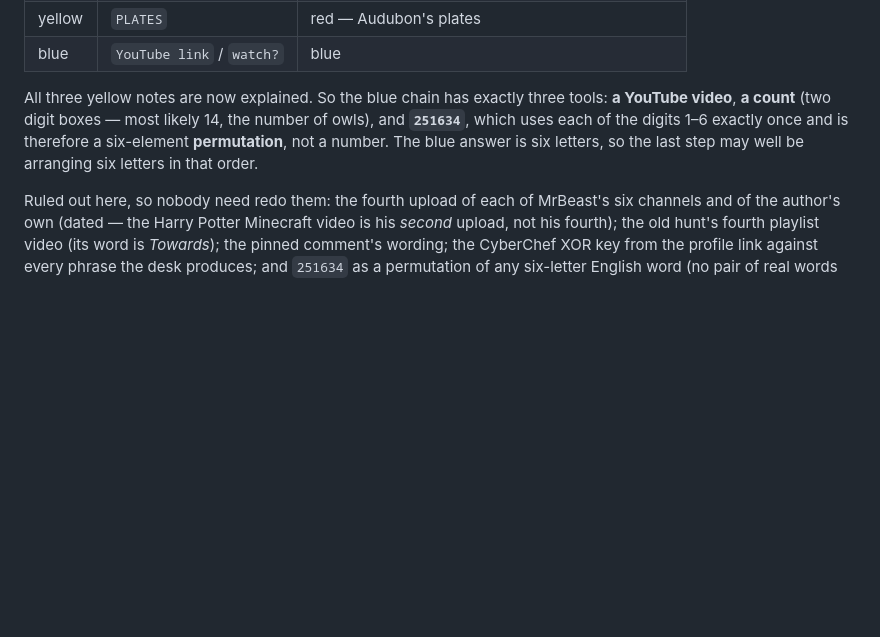
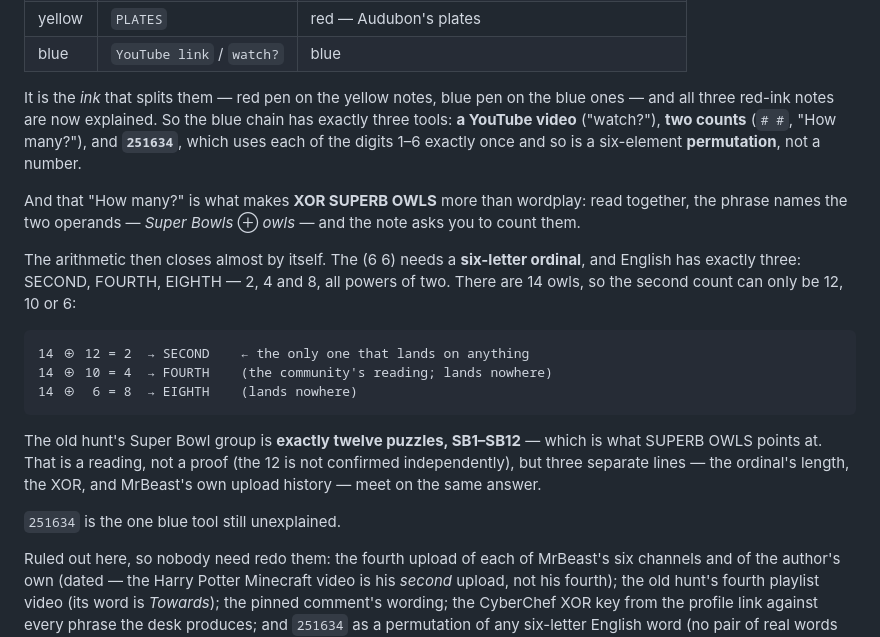
Before and after one commit to nahidingitabi/gunnazinadgunu, a Markdown page: ANSWER.md, the part around the change. Rendered like a GitHub page; blank space fills up the shorter version.

Commit message:
Fold the XOR reading into the answer document
Co-Authored-By: Claude Opus 5 <noreply@anthropic.com>
Claude-Session: https://claude.ai/code/session_01W8ozhhuEtvLZKFUDuhSoDw

````diff
--- a/ANSWER.md
+++ b/ANSWER.md
@@ -212,12 +212,32 @@ and they are **colour-coded by chain**:
 | yellow | `PLATES` | red — Audubon's plates |
 | blue | `YouTube link` / `watch?` | blue |
 
-All three yellow notes are now explained. So the blue chain has exactly three
-tools: **a YouTube video**, **a count** (two digit boxes — most likely 14, the
-number of owls), and **`251634`**, which uses each of the digits 1–6 exactly
-once and is therefore a six-element **permutation**, not a number. The blue
-answer is six letters, so the last step may well be arranging six letters in
-that order.
+It is the *ink* that splits them — red pen on the yellow notes, blue pen on the
+blue ones — and all three red-ink notes are now explained. So the blue chain has
+exactly three tools: **a YouTube video** ("watch?"), **two counts** (`# #`,
+"How many?"), and **`251634`**, which uses each of the digits 1–6 exactly once
+and so is a six-element **permutation**, not a number.
+
+And that "How many?" is what makes **XOR SUPERB OWLS** more than wordplay: read
+together, the phrase names the two operands — *Super Bowls* ⊕ *owls* — and the
+note asks you to count them.
+
+The arithmetic then closes almost by itself. The (6 6) needs a **six-letter
+ordinal**, and English has exactly three: SECOND, FOURTH, EIGHTH — 2, 4 and 8,
+all powers of two. There are 14 owls, so the second count can only be 12, 10 or 6:
+
+```
+14 ⊕ 12 = 2  → SECOND    ← the only one that lands on anything
+14 ⊕ 10 = 4  → FOURTH    (the community's reading; lands nowhere)
+14 ⊕  6 = 8  → EIGHTH    (lands nowhere)
+```
+
+The old hunt's Super Bowl group is **exactly twelve puzzles, SB1–SB12** — which is
+what SUPERB OWLS points at. That is a reading, not a proof (the 12 is not confirmed
+independently), but three separate lines — the ordinal's length, the XOR, and
+MrBeast's own upload history — meet on the same answer.
+
+`251634` is the one blue tool still unexplained.
 
 Ruled out here, so nobody need redo them: the fourth upload of each of MrBeast's
 six channels and of the author's own (dated — the Harry Potter Minecraft video is
````
